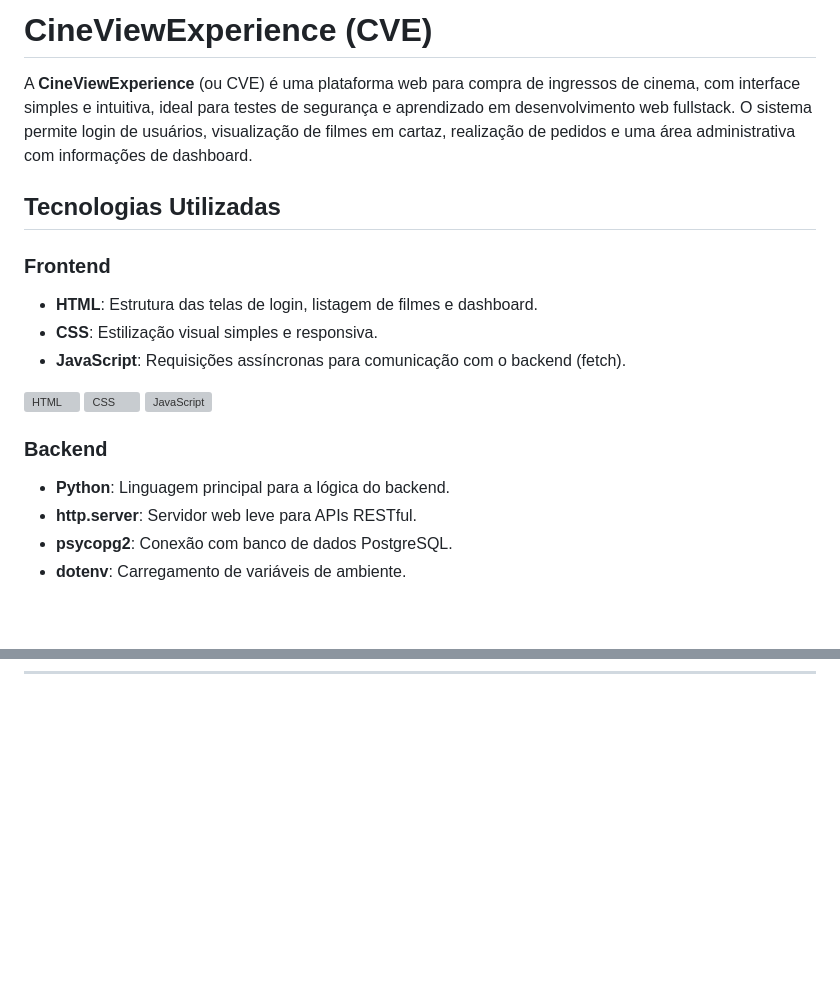
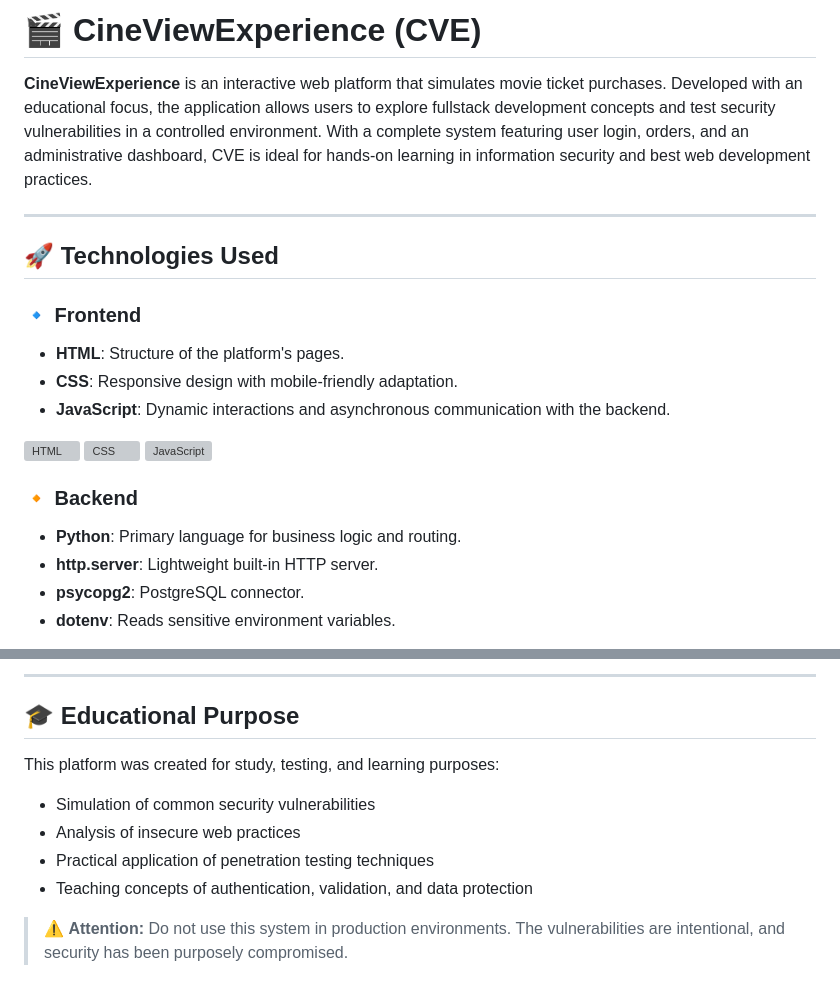
Before and after one commit to luiza-omena/cinevul, a Markdown page: README.md, 2 parts joined by grey strips. GitHub-like rendering; blank space fills up the shorter version; grey boxes are pictures that could not be loaded.

```diff
--- a/README.md
+++ b/README.md
@@ -1,13 +1,15 @@
-# CineViewExperience (CVE)
+# 🎬 CineViewExperience (CVE)
 
-A **CineViewExperience** (ou CVE) é uma plataforma web para compra de ingressos de cinema, com interface simples e intuitiva, ideal para testes de segurança e aprendizado em desenvolvimento web fullstack. O sistema permite login de usuários, visualização de filmes em cartaz, realização de pedidos e uma área administrativa com informações de dashboard.
+**CineViewExperience** is an interactive web platform that simulates movie ticket purchases. Developed with an educational focus, the application allows users to explore fullstack development concepts and test security vulnerabilities in a controlled environment. With a complete system featuring user login, orders, and an administrative dashboard, CVE is ideal for hands-on learning in information security and best web development practices.
 
-## Tecnologias Utilizadas
+---
 
-### Frontend
+## 🚀 Technologies Used
 
-- **HTML**: Estrutura das telas de login, listagem de filmes e dashboard.
-- **CSS**: Estilização visual simples e responsiva.
-- **JavaScript**: Requisições assíncronas para comunicação com o backend (fetch).
+### 🔹 Frontend
+
+- **HTML**: Structure of the platform's pages.
+- **CSS**: Responsive design with mobile-friendly adaptation.
+- **JavaScript**: Dynamic interactions and asynchronous communication with the backend.
 
 <p>
@@ -17,10 +19,10 @@ A **CineViewExperience** (ou CVE) é uma plataforma web para compra de ingressos
 </p>
 
-### Backend
+### 🔸 Backend
 
-- **Python**: Linguagem principal para a lógica do backend.
-- **http.server**: Servidor web leve para APIs RESTful.
-- **psycopg2**: Conexão com banco de dados PostgreSQL.
-- **dotenv**: Carregamento de variáveis de ambiente.
+- **Python**: Primary language for business logic and routing.
+- **http.server**: Lightweight built-in HTTP server.
+- **psycopg2**: PostgreSQL connector.
+- **dotenv**: Reads sensitive environment variables.
 
 <p>
@@ -134,0 +197,12 @@ As credenciais estão definidas no `docker-compose.yml` e podem ser personalizad
+---
+
+## 🎓 Educational Purpose
+
+This platform was created for study, testing, and learning purposes:
+
+- Simulation of common security vulnerabilities
+- Analysis of insecure web practices
+- Practical application of penetration testing techniques
+- Teaching concepts of authentication, validation, and data protection
+
+> ⚠️ **Attention:** Do not use this system in production environments. The vulnerabilities are intentional, and security has been purposely compromised.
```
Also changed, not shown: other parts of README.md (+107 -47 lines).
